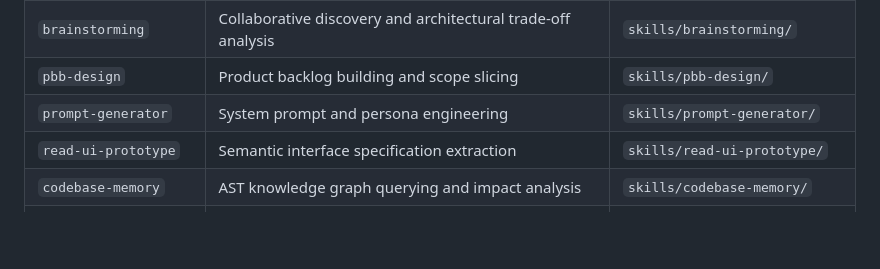
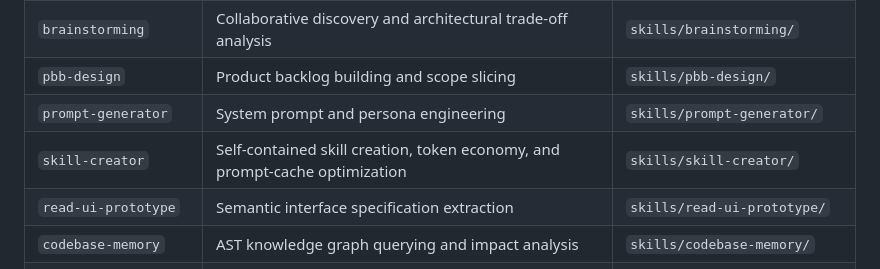
Before and after one commit to correriadev/agentic-workbench, a Markdown page: docs/adr/ARCHITECTURE.md, the part around the change. Drawn GitHub-style; blank space fills up the shorter version.

```diff
--- a/docs/adr/ARCHITECTURE.md
+++ b/docs/adr/ARCHITECTURE.md
@@ -69,6 +69,7 @@ REQUIRED: Any import violating these rules must fail CI verification via: `pytho
 | `brainstorming` | Collaborative discovery and architectural trade-off analysis | `skills/brainstorming/` |
 | `pbb-design` | Product backlog building and scope slicing | `skills/pbb-design/` |
 | `prompt-generator` | System prompt and persona engineering | `skills/prompt-generator/` |
+| `skill-creator` | Self-contained skill creation, token economy, and prompt-cache optimization | `skills/skill-creator/` |
 | `read-ui-prototype` | Semantic interface specification extraction | `skills/read-ui-prototype/` |
 | `codebase-memory` | AST knowledge graph querying and impact analysis | `skills/codebase-memory/` |
 | `contextual-mentorship` | Context-aware decision reasoning and mentorship | `skills/contextual-mentorship/` |
```
Also changed, not shown: skills/prompt-generator/SKILL.md (+19 -1 lines), skills/skill-creator/SKILL.md (added, +82 -0 lines).
